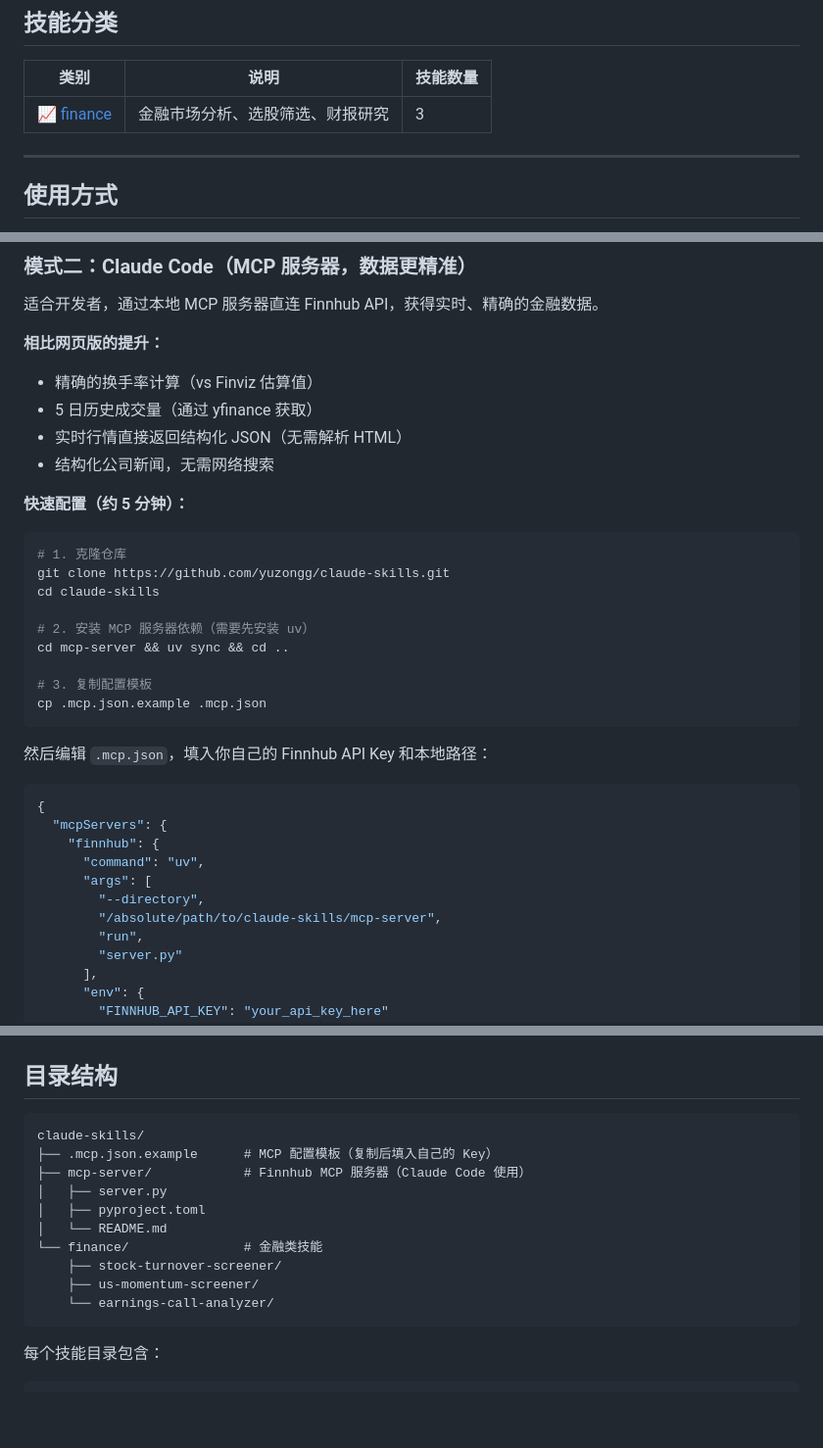
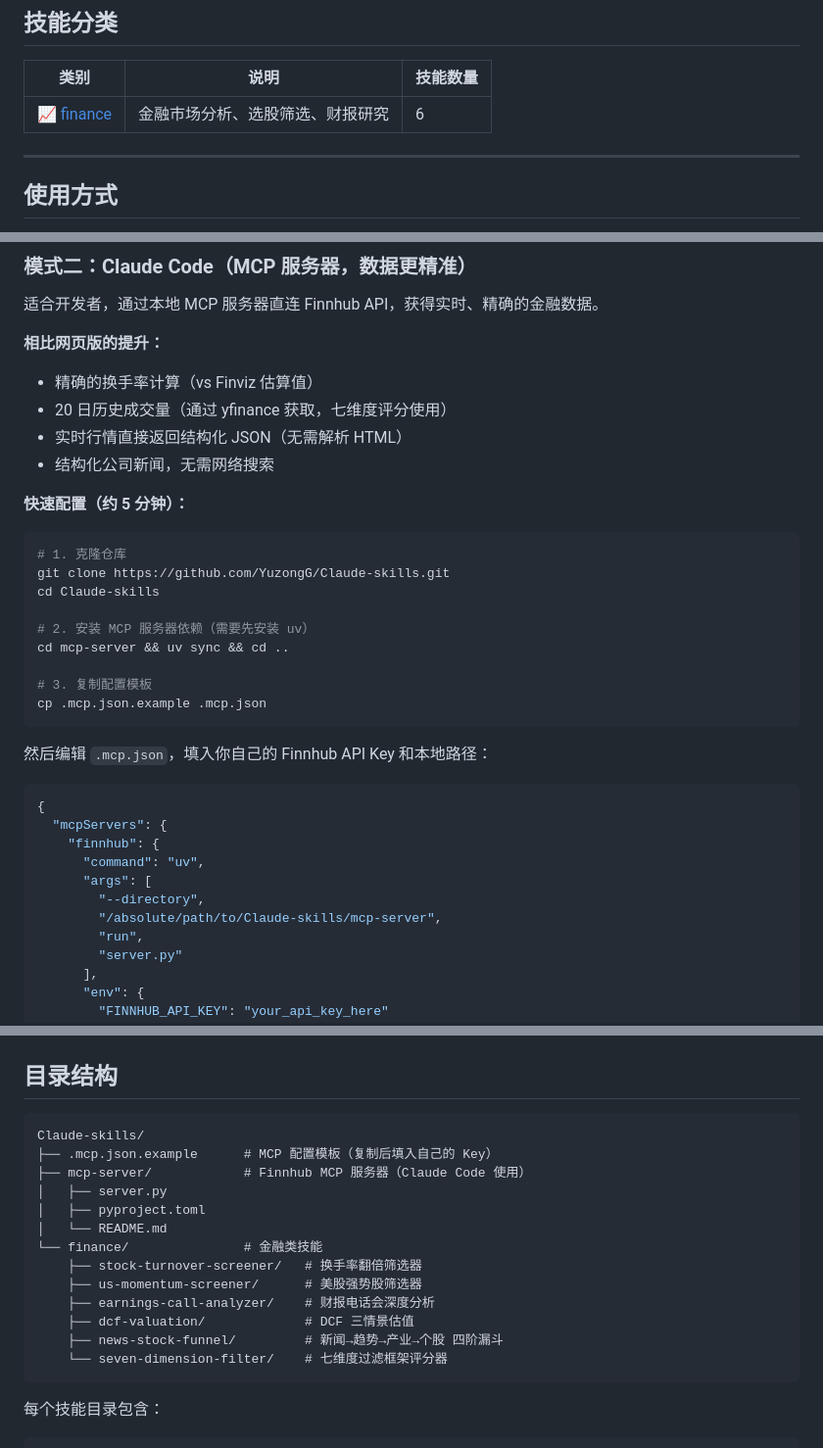
Before and after one commit to YuzongG/Claude-skills, a Markdown page: README.md, 3 parts joined by grey strips. Shown at 98% size. Rendered like a GitHub page; blank space fills up the shorter version.

````diff
--- a/README.md
+++ b/README.md
@@ -12,7 +12,7 @@ Claude Skill 是一个可安装的指令包，能让 Claude 在特定任务上
 
 | 类别 | 说明 | 技能数量 |
 |------|------|----------|
-| 📈 [finance](./finance/) | 金融市场分析、选股筛选、财报研究 | 3 |
+| 📈 [finance](./finance/) | 金融市场分析、选股筛选、财报研究 | 6 |
 
 ---
 
@@ -35,7 +35,7 @@ Claude Skill 是一个可安装的指令包，能让 Claude 在特定任务上
 
 **相比网页版的提升：**
 - 精确的换手率计算（vs Finviz 估算值）
-- 5 日历史成交量（通过 yfinance 获取）
+- 20 日历史成交量（通过 yfinance 获取，七维度评分使用）
 - 实时行情直接返回结构化 JSON（无需解析 HTML）
 - 结构化公司新闻，无需网络搜索
 
@@ -43,8 +43,8 @@ Claude Skill 是一个可安装的指令包，能让 Claude 在特定任务上
 
 ```bash
 # 1. 克隆仓库
-git clone https://github.com/yuzongg/claude-skills.git
-cd claude-skills
+git clone https://github.com/YuzongG/Claude-skills.git
+cd Claude-skills
 
 # 2. 安装 MCP 服务器依赖（需要先安装 uv）
 cd mcp-server && uv sync && cd ..
@@ -62,7 +62,7 @@ cp .mcp.json.example .mcp.json
       "command": "uv",
       "args": [
         "--directory",
-        "/absolute/path/to/claude-skills/mcp-server",
+        "/absolute/path/to/Claude-skills/mcp-server",
         "run",
         "server.py"
       ],
@@ -101,16 +101,19 @@ Claude Code 会自动检测 `.mcp.json` 并启动 MCP 服务器，`finnhub` 工
 ## 目录结构
 
 ```
-claude-skills/
+Claude-skills/
 ├── .mcp.json.example      # MCP 配置模板（复制后填入自己的 Key）
 ├── mcp-server/            # Finnhub MCP 服务器（Claude Code 使用）
 │   ├── server.py
 │   ├── pyproject.toml
 │   └── README.md
 └── finance/               # 金融类技能
-    ├── stock-turnover-screener/
-    ├── us-momentum-screener/
-    └── earnings-call-analyzer/
+    ├── stock-turnover-screener/   # 换手率翻倍筛选器
+    ├── us-momentum-screener/      # 美股强势股筛选器
+    ├── earnings-call-analyzer/    # 财报电话会深度分析
+    ├── dcf-valuation/             # DCF 三情景估值
+    ├── news-stock-funnel/         # 新闻→趋势→产业→个股 四阶漏斗
+    └── seven-dimension-filter/    # 七维度过滤框架评分器
 ```
 
 每个技能目录包含：
````
Also changed, not shown: finance/README.md (+36 -13 lines).
